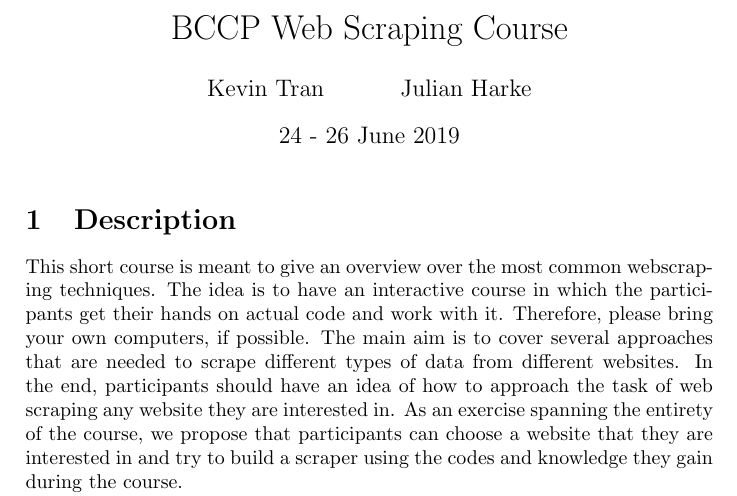
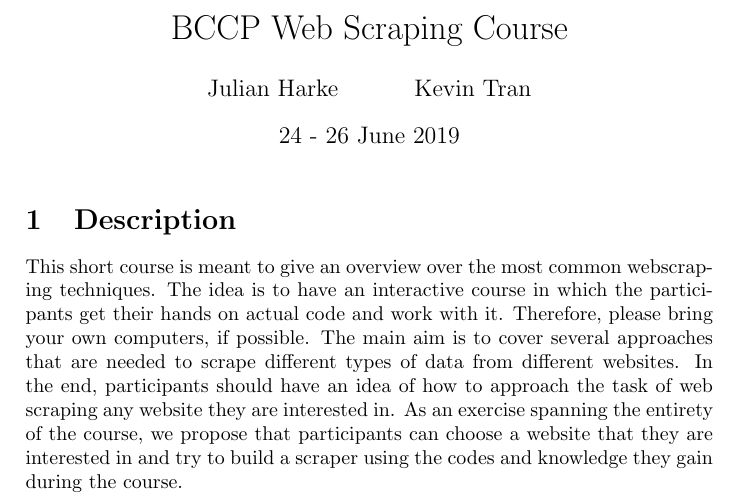
Before and after one commit to jharke/web_scraping_course, a LaTeX document (syllabus/syllabus.tex): part of page 1 of 2, cut so that both start at the same text. Compiled offline with pdfLaTeX.

Commit message:
Changed author order

```diff
--- a/syllabus/syllabus.tex
+++ b/syllabus/syllabus.tex
@@ -4,7 +4,7 @@
 \begin{document}
 
 \title{BCCP Web Scraping Course}
-\author{Kevin Tran \and Julian Harke}
+\author{Julian Harke \and Kevin Tran}
 \date{24 - 26 June 2019}
 \maketitle{}
 
```
Also changed, not shown: syllabus/syllabus.pdf.
